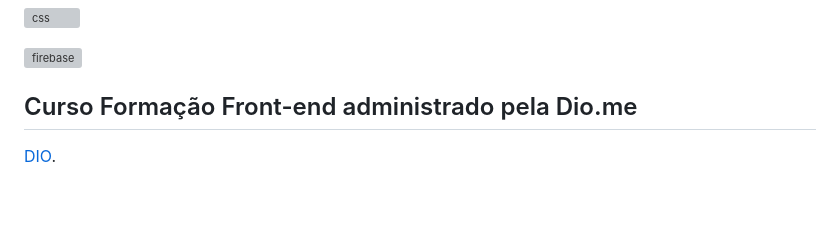
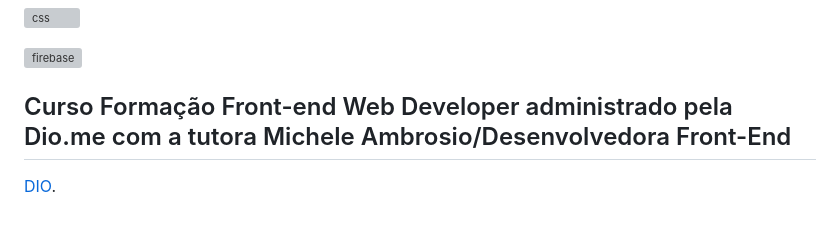
Before and after one commit to SuellenDiass/css-listagem-youtube-grid, a Markdown page: README.md, the part around the change. Drawn GitHub-style; grey boxes are pictures that could not be loaded.

```diff
--- a/README.md
+++ b/README.md
@@ -55,6 +55,6 @@ Esqueci de criar o reset.css que é uma boa prática para garantir consistência
 ###
 
 
-## Curso Formação Front-end administrado pela Dio.me
+## Curso Formação Front-end Web Developer administrado pela Dio.me com a tutora Michele Ambrosio/Desenvolvedora Front-End
 
  [DIO](https://www.dio.me/).
```
